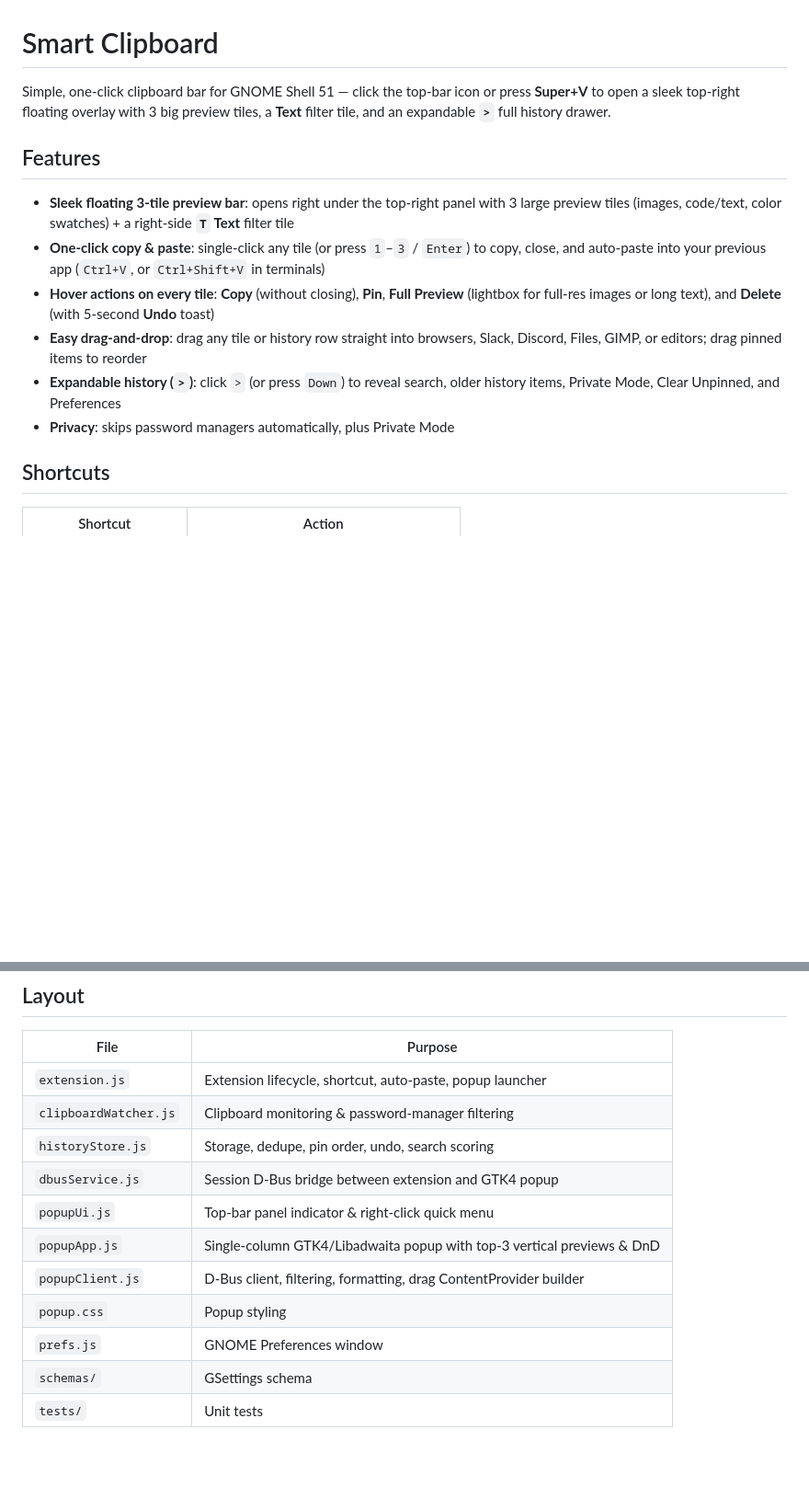
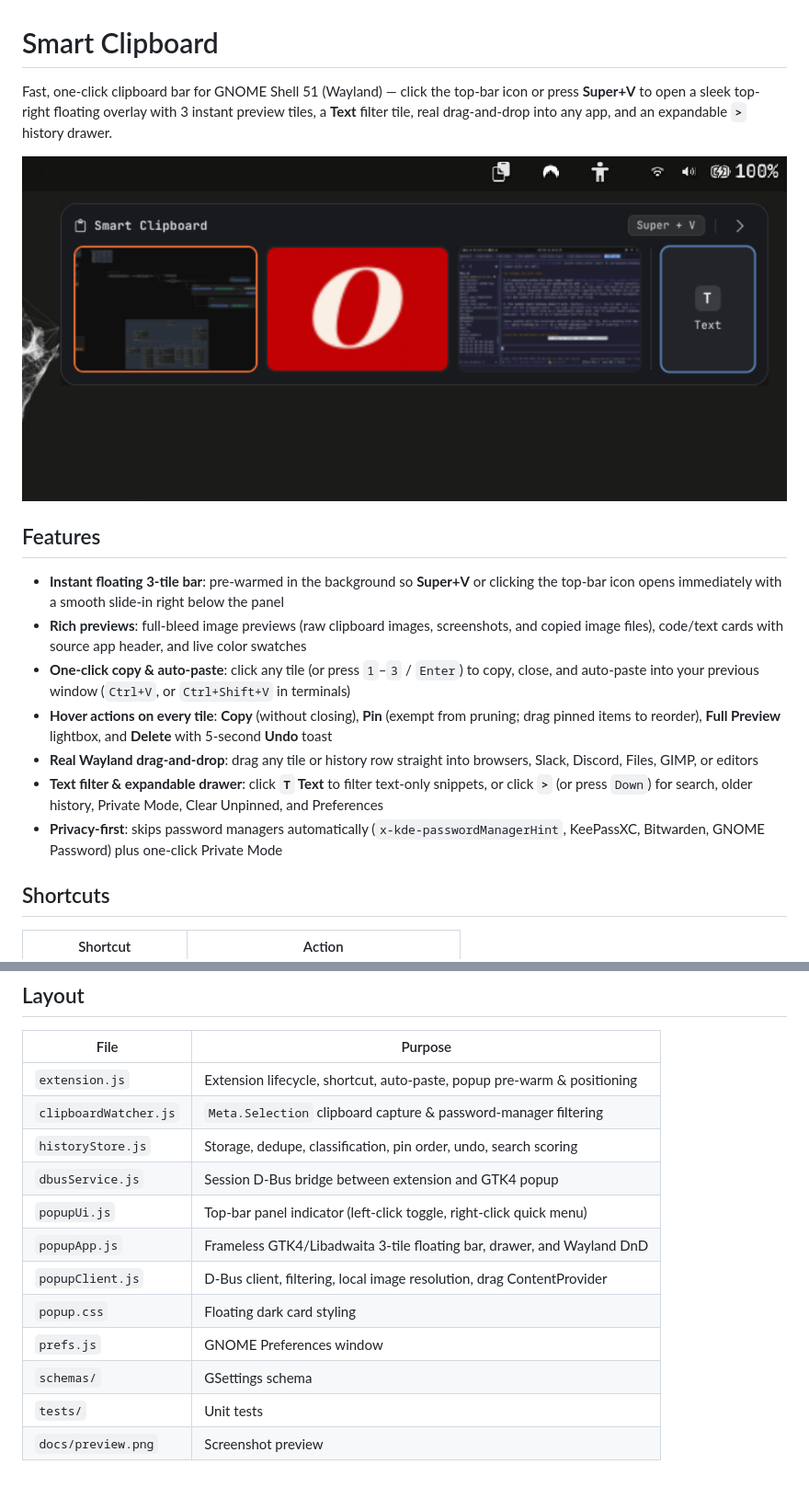
Before and after one commit to nilaymallikk/smart-clipboard, a Markdown page: README.md, 2 parts joined by grey strips. Shown at 92% size. Rendered like a GitHub page; pictures changed too: docs/preview.png (added); blank space fills up the shorter version.

Commit message:
docs: add live preview screenshot and update README

```diff
--- a/README.md
+++ b/README.md
@@ -1,15 +1,18 @@
 # Smart Clipboard
 
-Simple, one-click clipboard bar for GNOME Shell 51 — click the top-bar icon or press **Super+V** to open a sleek top-right floating overlay with 3 big preview tiles, a **Text** filter tile, and an expandable **`>`** full history drawer.
+Fast, one-click clipboard bar for GNOME Shell 51 (Wayland) — click the top-bar icon or press **Super+V** to open a sleek top-right floating overlay with 3 instant preview tiles, a **Text** filter tile, real drag-and-drop into any app, and an expandable **`>`** history drawer.
+
+![Smart Clipboard preview](docs/preview.png)
 
 ## Features
 
-- **Sleek floating 3-tile preview bar**: opens right under the top-right panel with 3 large preview tiles (images, code/text, color swatches) + a right-side **`T` Text** filter tile
-- **One-click copy & paste**: single-click any tile (or press `1`–`3` / `Enter`) to copy, close, and auto-paste into your previous app (`Ctrl+V`, or `Ctrl+Shift+V` in terminals)
-- **Hover actions on every tile**: **Copy** (without closing), **Pin**, **Full Preview** (lightbox for full-res images or long text), and **Delete** (with 5-second **Undo** toast)
-- **Easy drag-and-drop**: drag any tile or history row straight into browsers, Slack, Discord, Files, GIMP, or editors; drag pinned items to reorder
-- **Expandable history (`>`)**: click `>` (or press `Down`) to reveal search, older history items, Private Mode, Clear Unpinned, and Preferences
-- **Privacy**: skips password managers automatically, plus Private Mode
+- **Instant floating 3-tile bar**: pre-warmed in the background so **Super+V** or clicking the top-bar icon opens immediately with a smooth slide-in right below the panel
+- **Rich previews**: full-bleed image previews (raw clipboard images, screenshots, and copied image files), code/text cards with source app header, and live color swatches
+- **One-click copy & auto-paste**: click any tile (or press `1`–`3` / `Enter`) to copy, close, and auto-paste into your previous window (`Ctrl+V`, or `Ctrl+Shift+V` in terminals)
+- **Hover actions on every tile**: **Copy** (without closing), **Pin** (exempt from pruning; drag pinned items to reorder), **Full Preview** lightbox, and **Delete** with 5-second **Undo** toast
+- **Real Wayland drag-and-drop**: drag any tile or history row straight into browsers, Slack, Discord, Files, GIMP, or editors
+- **Text filter & expandable drawer**: click **`T` Text** to filter text-only snippets, or click **`>`** (or press `Down`) for search, older history, Private Mode, Clear Unpinned, and Preferences
+- **Privacy-first**: skips password managers automatically (`x-kde-passwordManagerHint`, KeePassXC, Bitwarden, GNOME Password) plus one-click Private Mode
 
 ## Shortcuts
 
@@ -63,14 +69,15 @@ make test-headless # isolated headless GNOME Shell 51 enable/disable test
 
 | File | Purpose |
 |------|---------|
-| `extension.js` | Extension lifecycle, shortcut, auto-paste, popup launcher |
-| `clipboardWatcher.js` | Clipboard monitoring & password-manager filtering |
-| `historyStore.js` | Storage, dedupe, pin order, undo, search scoring |
+| `extension.js` | Extension lifecycle, shortcut, auto-paste, popup pre-warm & positioning |
+| `clipboardWatcher.js` | `Meta.Selection` clipboard capture & password-manager filtering |
+| `historyStore.js` | Storage, dedupe, classification, pin order, undo, search scoring |
 | `dbusService.js` | Session D-Bus bridge between extension and GTK4 popup |
-| `popupUi.js` | Top-bar panel indicator & right-click quick menu |
-| `popupApp.js` | Single-column GTK4/Libadwaita popup with top-3 vertical previews & DnD |
-| `popupClient.js` | D-Bus client, filtering, formatting, drag ContentProvider builder |
-| `popup.css` | Popup styling |
+| `popupUi.js` | Top-bar panel indicator (left-click toggle, right-click quick menu) |
+| `popupApp.js` | Frameless GTK4/Libadwaita 3-tile floating bar, drawer, and Wayland DnD |
+| `popupClient.js` | D-Bus client, filtering, local image resolution, drag ContentProvider |
+| `popup.css` | Floating dark card styling |
 | `prefs.js` | GNOME Preferences window |
 | `schemas/` | GSettings schema |
 | `tests/` | Unit tests |
+| `docs/preview.png` | Screenshot preview |
```
Also changed, not shown: other parts of README.md (+6 -3 lines).
